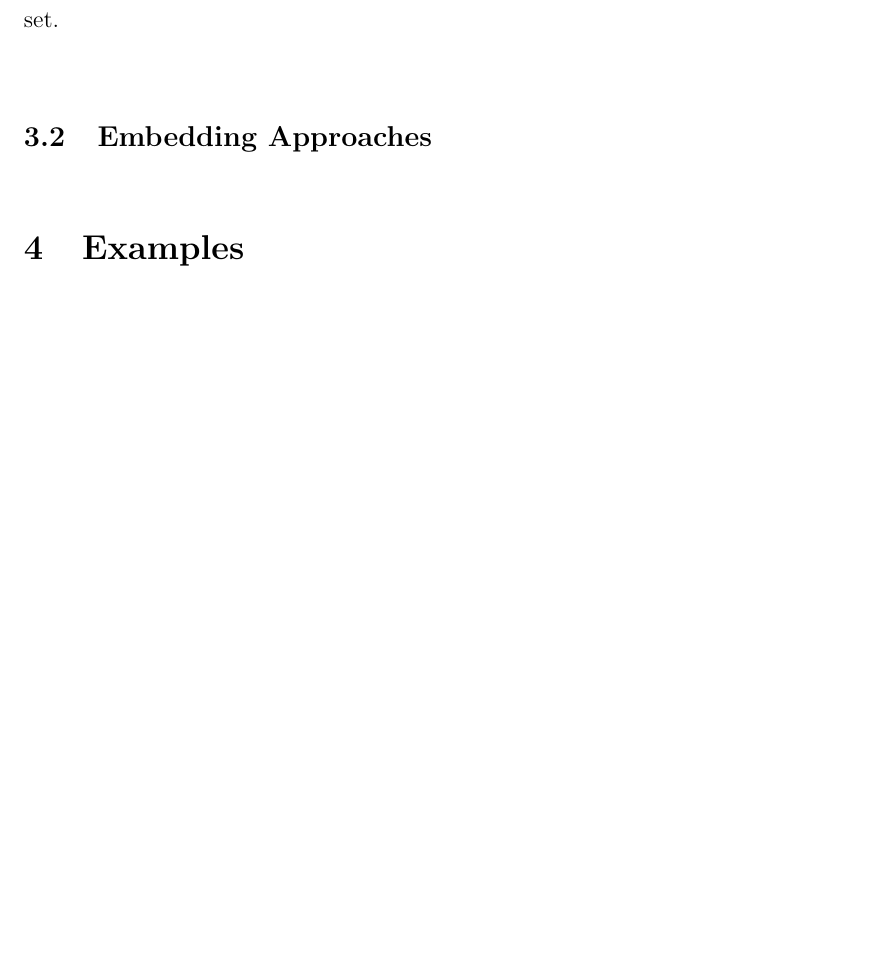
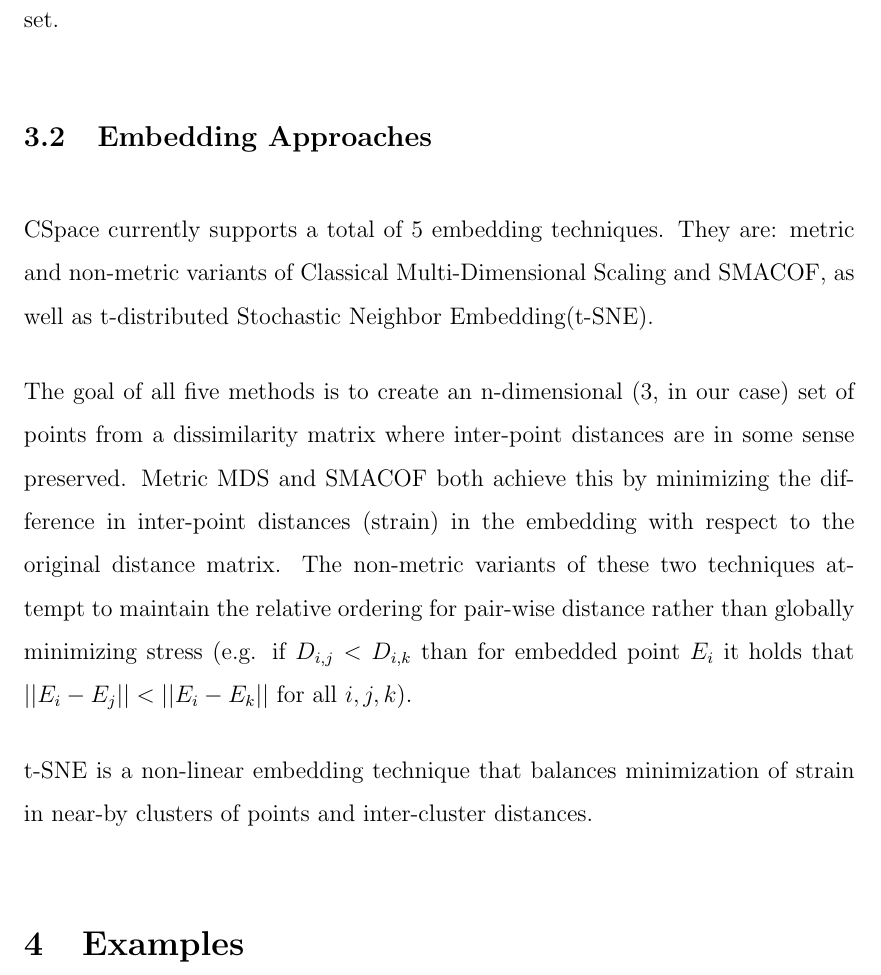
Before and after one commit to Lanny/cspace, a LaTeX paper (paper/CSpace.tex): part of page 4 of 5, cut so that both start at the same text, the shorter picture padded with empty space. Compiled offline with pdfLaTeX.

Commit message:
Added Embedding Approaches section of paper.

```diff
--- a/paper/CSpace.tex
+++ b/paper/CSpace.tex
@@ -55,9 +55,12 @@ After chemicals fingerprints are computed, a distance matrix $D$ is computed:
 
 Where $T(i,j)$ is the Tanimoto coefficient between molecules $i$ and $j$ in the chemical set.
 
+\subsection{Embedding Approaches}
+CSpace currently supports a total of 5 embedding techniques. They are: metric and non-metric variants of Classical Multi-Dimensional Scaling and SMACOF, as well as t-distributed Stochastic Neighbor Embedding(t-SNE).
 
+The goal of all five methods is to create an n-dimensional (3, in our case) set of points from a dissimilarity matrix where inter-point distances are in some sense preserved. Metric MDS and SMACOF both achieve this by minimizing the difference in inter-point distances (strain) in the embedding with respect to the original distance matrix. The non-metric variants of these two techniques attempt to maintain the relative ordering for pair-wise distance rather than globally minimizing stress (e.g. if $D_{i,j} < D_{i,k}$ than for embedded point $E_i$ it holds that $||E_i - E_j|| < ||E_i - E_k||$ for all $i, j, k$).
 
-\subsection{Embedding Approaches}
+t-SNE is a non-linear embedding technique that balances minimization of strain in near-by clusters of points and inter-cluster distances.
 
 \section{Examples}
 
```
